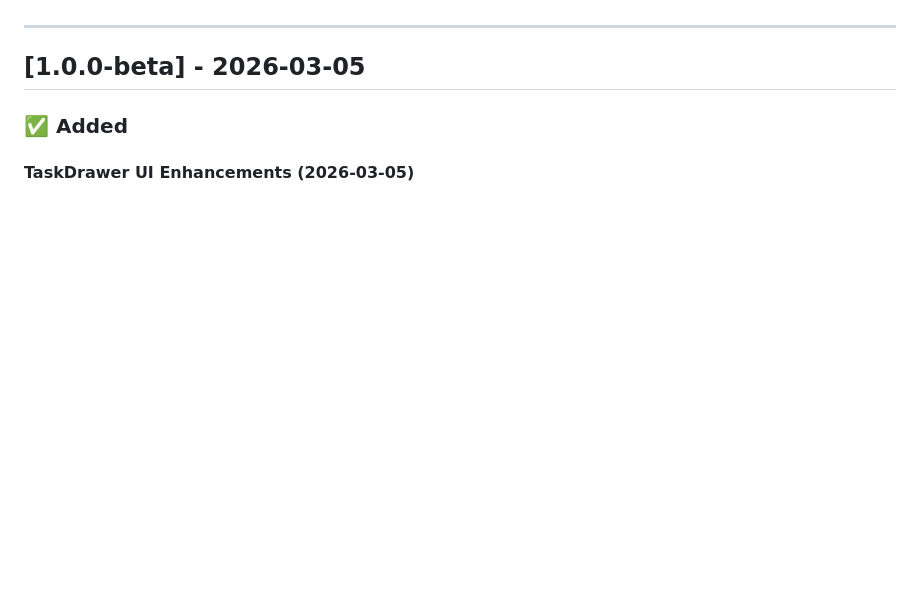
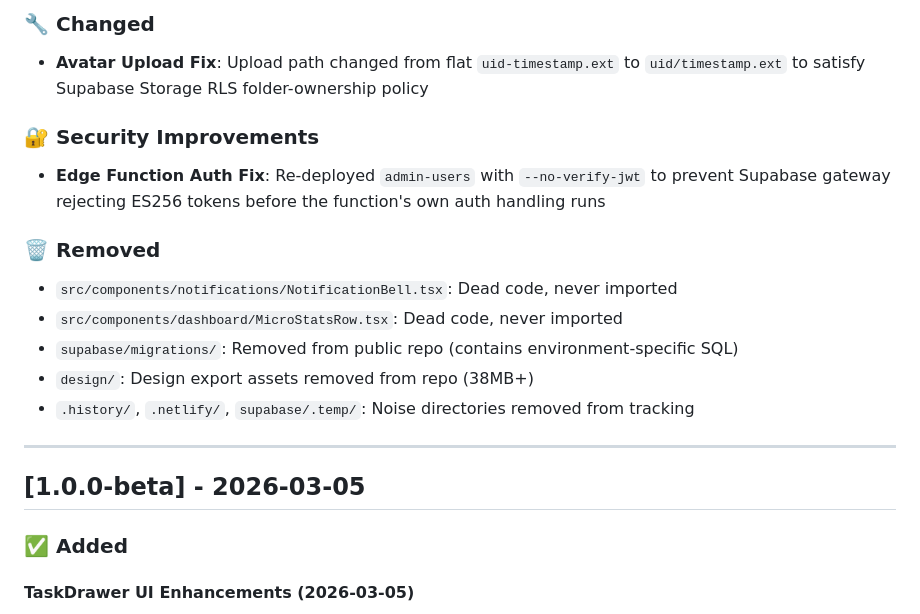
Before and after one commit to levon-brokenponyclub/BPC-Project-Manager, a Markdown page: CHANGELOG.md, the part around one of its changes. Drawn GitHub-style; blank space fills up the shorter version.

```diff
--- a/CHANGELOG.md
+++ b/CHANGELOG.md
@@ -16,3 +51,18 @@ The format is based on [Keep a Changelog](https://keepachangelog.com/en/1.0.0/),
+### 🔧 Changed
+
+- **Avatar Upload Fix**: Upload path changed from flat `uid-timestamp.ext` to `uid/timestamp.ext` to satisfy Supabase Storage RLS folder-ownership policy
+
+### 🔐 Security Improvements
+
+- **Edge Function Auth Fix**: Re-deployed `admin-users` with `--no-verify-jwt` to prevent Supabase gateway rejecting ES256 tokens before the function's own auth handling runs
+
+### 🗑️ Removed
+
+- `src/components/notifications/NotificationBell.tsx`: Dead code, never imported
+- `src/components/dashboard/MicroStatsRow.tsx`: Dead code, never imported
+- `supabase/migrations/`: Removed from public repo (contains environment-specific SQL)
+- `design/`: Design export assets removed from repo (38MB+)
+- `.history/`, `.netlify/`, `supabase/.temp/`: Noise directories removed from tracking
 
 ---
 
```
Also changed, not shown: other parts of CHANGELOG.md (+38 -3 lines).
